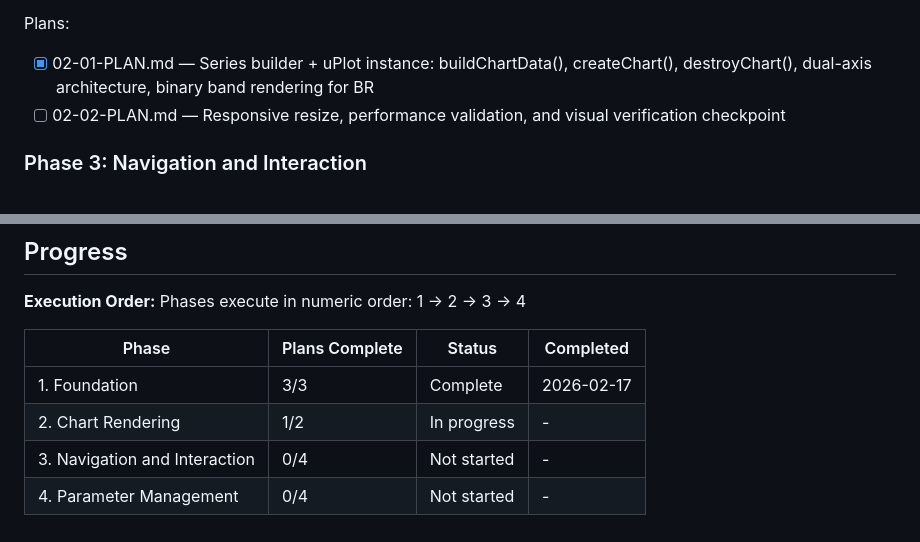
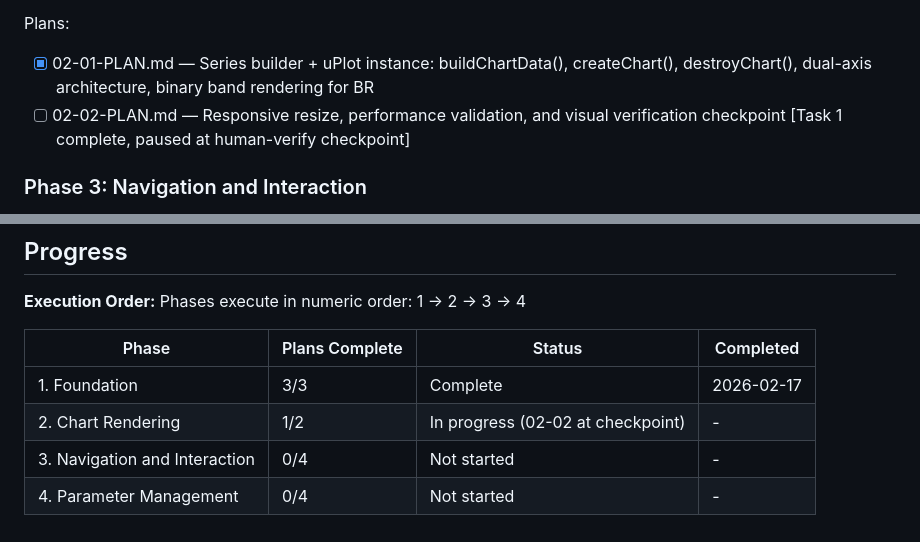
Before and after one commit to buhralex/oekofen-csv-viewer, a Markdown page: .planning/ROADMAP.md, 2 parts joined by grey strips. Drawn GitHub-style.

```diff
--- a/.planning/ROADMAP.md
+++ b/.planning/ROADMAP.md
@@ -49,7 +49,7 @@ Plans:
 
 Plans:
 - [x] 02-01-PLAN.md — Series builder + uPlot instance: buildChartData(), createChart(), destroyChart(), dual-axis architecture, binary band rendering for BR
-- [ ] 02-02-PLAN.md — Responsive resize, performance validation, and visual verification checkpoint
+- [ ] 02-02-PLAN.md — Responsive resize, performance validation, and visual verification checkpoint [Task 1 complete, paused at human-verify checkpoint]
 
 ### Phase 3: Navigation and Interaction
 **Goal**: Users can precisely navigate the time axis to isolate heating events using drag-zoom, scroll-zoom, cursor inspection, and the full-day minimap
@@ -94,6 +94,6 @@ Phases execute in numeric order: 1 → 2 → 3 → 4
 | Phase | Plans Complete | Status | Completed |
 |-------|----------------|--------|-----------|
 | 1. Foundation | 3/3 | Complete    | 2026-02-17 |
-| 2. Chart Rendering | 1/2 | In progress | - |
+| 2. Chart Rendering | 1/2 | In progress (02-02 at checkpoint) | - |
 | 3. Navigation and Interaction | 0/4 | Not started | - |
 | 4. Parameter Management | 0/4 | Not started | - |
```
Also changed, not shown: .planning/STATE.md (+8 -6 lines), 1 other file.
